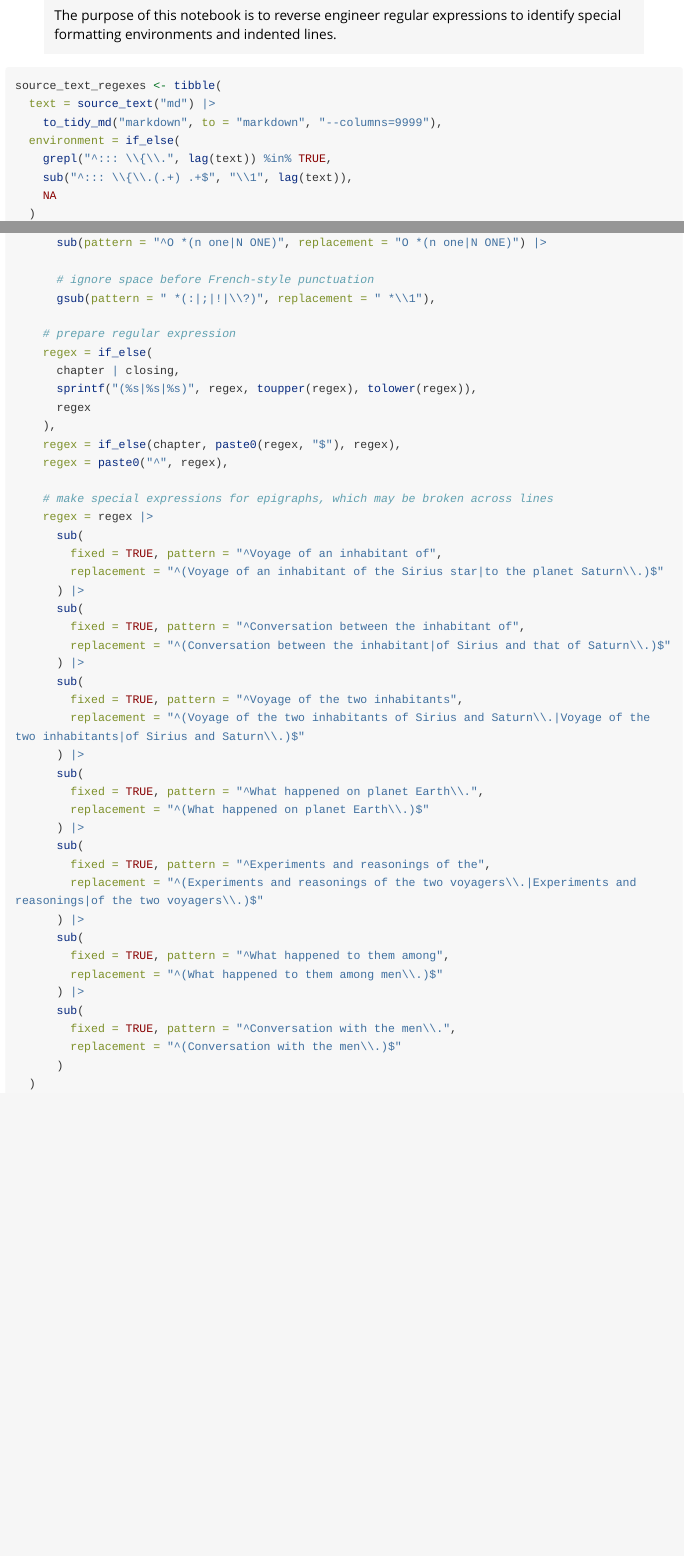
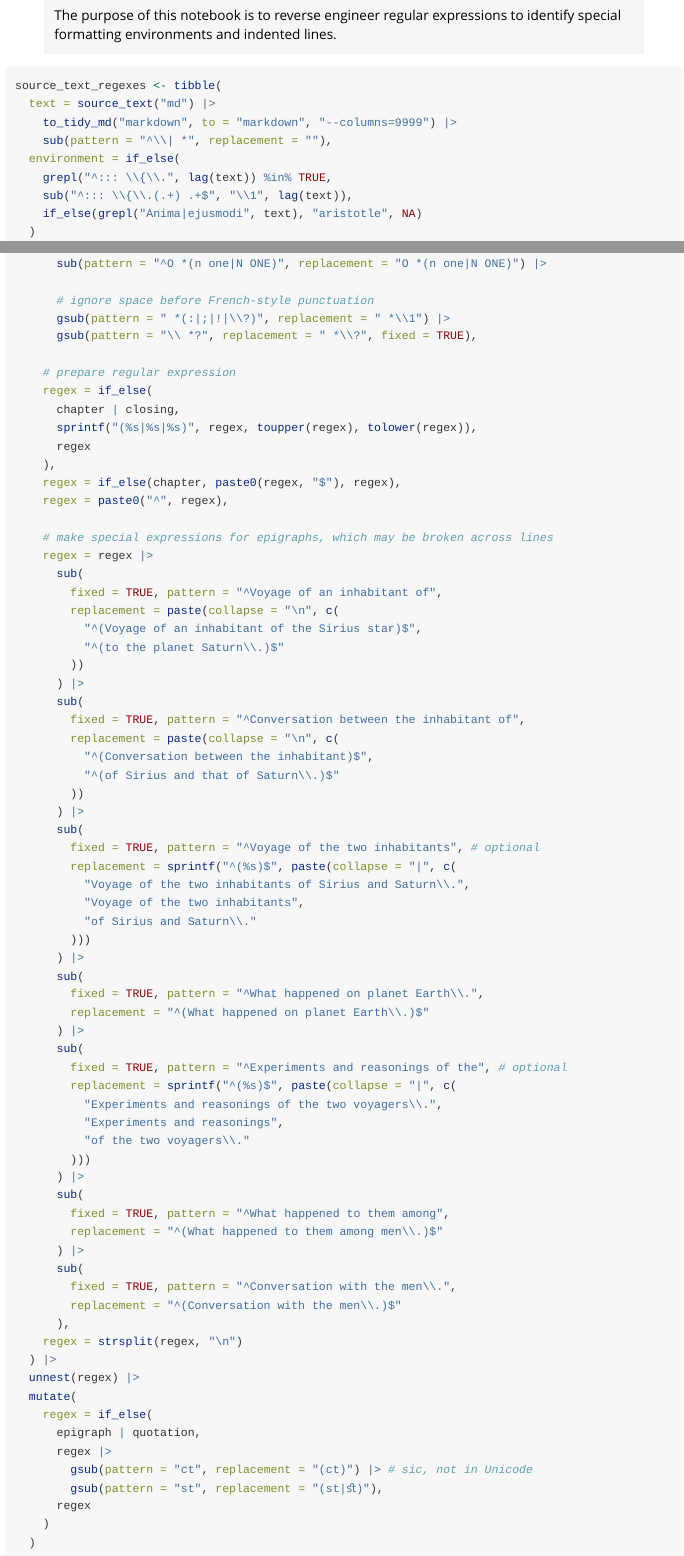
Before and after one commit to LetterblasterPress/micromegas, an R Markdown document (vignettes/source_text_regexes.Rmd): the page in a window 1100 px wide, from 80 px down, and a second part further down, joined at a grey line. Rendered offline with R 4.5, knitr and Pandoc, with nearby package versions; long lines of code are wrapped.

Commit message:
Refine regex creation

````diff
--- a/vignettes/source_text_regexes.Rmd
+++ b/vignettes/source_text_regexes.Rmd
@@ -16,11 +16,12 @@ vignette: >
 ``` r
 source_text_regexes <- tibble(
   text = source_text("md") |>
-    to_tidy_md("markdown", to = "markdown", "--columns=9999"),
+    to_tidy_md("markdown", to = "markdown", "--columns=9999") |>
+    sub(pattern = "^\\| *", replacement = ""),
   environment = if_else(
     grepl("^::: \\{\\.", lag(text)) %in% TRUE,
     sub("^::: \\{\\.(.+) .+$", "\\1", lag(text)),
-    NA
+    if_else(grepl("Anima|ejusmodi", text), "aristotle", NA)
   )
 ) |>
   filter(!text %in% "", !grepl("^:::", text)) |>
@@ -65,7 +66,8 @@ source_text_regexes <- tibble(
       sub(pattern = "^O *(n one|N ONE)", replacement = "O *(n one|N ONE)") |>
 
       # ignore space before French-style punctuation
-      gsub(pattern = " *(:|;|!|\\?)", replacement = " *\\1"),
+      gsub(pattern = " *(:|;|!|\\?)", replacement = " *\\1") |>
+      gsub(pattern = "\\ *?", replacement = " *\\?", fixed = TRUE),
 
     # prepare regular expression
     regex = if_else(
@@ -80,23 +82,37 @@ source_text_regexes <- tibble(
     regex = regex |>
       sub(
         fixed = TRUE, pattern = "^Voyage of an inhabitant of",
-        replacement = "^(Voyage of an inhabitant of the Sirius star|to the planet Saturn\\.)$"
+        replacement = paste(collapse = "\n", c(
+          "^(Voyage of an inhabitant of the Sirius star)$",
+          "^(to the planet Saturn\\.)$"
+        ))
       ) |>
       sub(
         fixed = TRUE, pattern = "^Conversation between the inhabitant of",
-        replacement = "^(Conversation between the inhabitant|of Sirius and that of Saturn\\.)$"
+        replacement = paste(collapse = "\n", c(
+          "^(Conversation between the inhabitant)$",
+          "^(of Sirius and that of Saturn\\.)$"
+        ))
       ) |>
       sub(
-        fixed = TRUE, pattern = "^Voyage of the two inhabitants",
-        replacement = "^(Voyage of the two inhabitants of Sirius and Saturn\\.|Voyage of the two inhabitants|of Sirius and Saturn\\.)$"
+        fixed = TRUE, pattern = "^Voyage of the two inhabitants", # optional
+        replacement = sprintf("^(%s)$", paste(collapse = "|", c(
+          "Voyage of the two inhabitants of Sirius and Saturn\\.",
+          "Voyage of the two inhabitants",
+          "of Sirius and Saturn\\."
+        )))
       ) |>
       sub(
         fixed = TRUE, pattern = "^What happened on planet Earth\\.",
         replacement = "^(What happened on planet Earth\\.)$"
       ) |>
       sub(
-        fixed = TRUE, pattern = "^Experiments and reasonings of the",
-        replacement = "^(Experiments and reasonings of the two voyagers\\.|Experiments and reasonings|of the two voyagers\\.)$"
+        fixed = TRUE, pattern = "^Experiments and reasonings of the", # optional
+        replacement = sprintf("^(%s)$", paste(collapse = "|", c(
+          "Experiments and reasonings of the two voyagers\\.",
+          "Experiments and reasonings",
+          "of the two voyagers\\."
+        )))
       ) |>
       sub(
         fixed = TRUE, pattern = "^What happened to them among",
@@ -105,6 +121,17 @@ source_text_regexes <- tibble(
       sub(
         fixed = TRUE, pattern = "^Conversation with the men\\.",
         replacement = "^(Conversation with the men\\.)$"
-      )
+      ),
+    regex = strsplit(regex, "\n")
+  ) |>
+  unnest(regex) |>
+  mutate(
+    regex = if_else(
+      epigraph | quotation,
+      regex |>
+        gsub(pattern = "ct", replacement = "(ct)") |> # sic, not in Unicode
+        gsub(pattern = "st", replacement = "(st|ﬆ)"),
+      regex
+    )
   )
 ```
````
Also changed, not shown: 1 other file.
